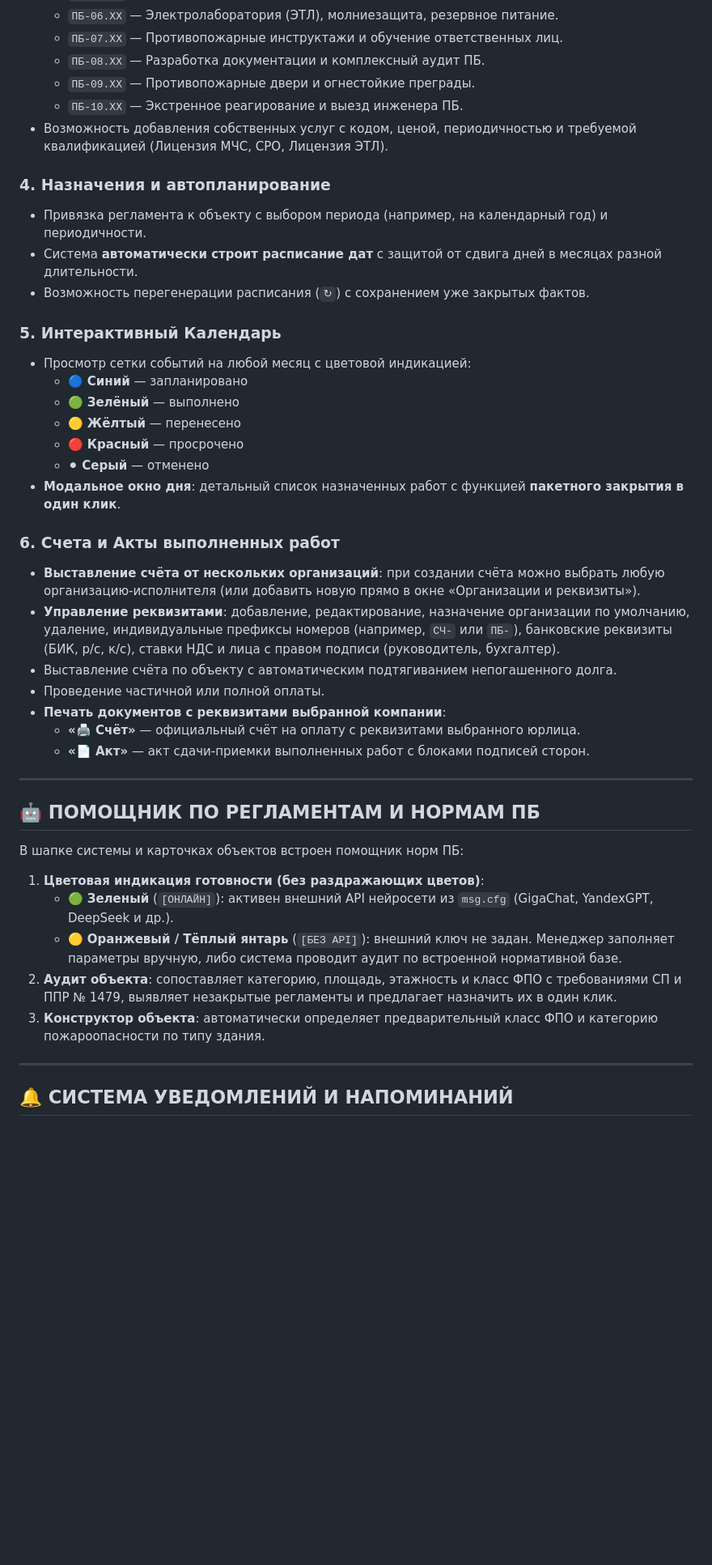
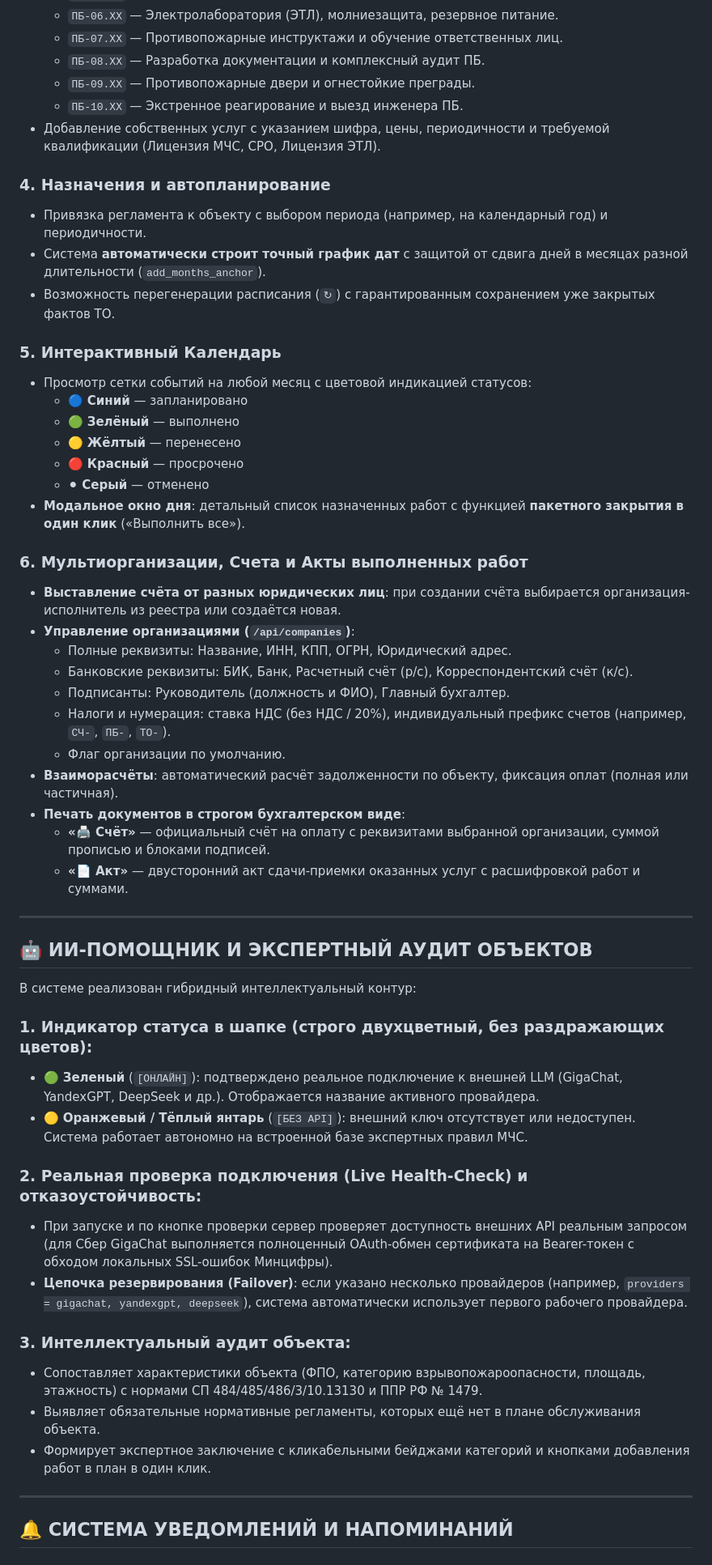
Before and after one commit to DranKell/Pozh-calendar, a Markdown page: ИНСТРУКЦИЯ.md, the part around one of its changes. Shown at 81% size. GitHub-like rendering; blank space fills up the shorter version.

Commit message:
docs: update user instruction and system prompt with multi-company, gigachat, and notifications specifications

```diff
--- a/ИНСТРУКЦИЯ.md
+++ b/ИНСТРУКЦИЯ.md
@@ -53,41 +53,53 @@
   - `ПБ-08.XX` — Разработка документации и комплексный аудит ПБ.
   - `ПБ-09.XX` — Противопожарные двери и огнестойкие преграды.
   - `ПБ-10.XX` — Экстренное реагирование и выезд инженера ПБ.
-- Возможность добавления собственных услуг с кодом, ценой, периодичностью и требуемой квалификацией (Лицензия МЧС, СРО, Лицензия ЭТЛ).
+- Добавление собственных услуг с указанием шифра, цены, периодичности и требуемой квалификации (Лицензия МЧС, СРО, Лицензия ЭТЛ).
 
 ### 4. Назначения и автопланирование
 - Привязка регламента к объекту с выбором периода (например, на календарный год) и периодичности.
-- Система **автоматически строит расписание дат** с защитой от сдвига дней в месяцах разной длительности.
-- Возможность перегенерации расписания (`↻`) с сохранением уже закрытых фактов.
+- Система **автоматически строит точный график дат** с защитой от сдвига дней в месяцах разной длительности (`add_months_anchor`).
+- Возможность перегенерации расписания (`↻`) с гарантированным сохранением уже закрытых фактов ТО.
 
 ### 5. Интерактивный Календарь
-- Просмотр сетки событий на любой месяц с цветовой индикацией:
+- Просмотр сетки событий на любой месяц с цветовой индикацией статусов:
   - 🔵 **Синий** — запланировано
   - 🟢 **Зелёный** — выполнено
   - 🟡 **Жёлтый** — перенесено
   - 🔴 **Красный** — просрочено
   - ⚫ **Серый** — отменено
-- **Модальное окно дня**: детальный список назначенных работ с функцией **пакетного закрытия в один клик**.
+- **Модальное окно дня**: детальный список назначенных работ с функцией **пакетного закрытия в один клик** («Выполнить все»).
 
-### 6. Счета и Акты выполненных работ
-- **Выставление счёта от нескольких организаций**: при создании счёта можно выбрать любую организацию-исполнителя (или добавить новую прямо в окне «Организации и реквизиты»).
-- **Управление реквизитами**: добавление, редактирование, назначение организации по умолчанию, удаление, индивидуальные префиксы номеров (например, `СЧ-` или `ПБ-`), банковские реквизиты (БИК, р/с, к/с), ставки НДС и лица с правом подписи (руководитель, бухгалтер).
-- Выставление счёта по объекту с автоматическим подтягиванием непогашенного долга.
-- Проведение частичной или полной оплаты.
-- **Печать документов с реквизитами выбранной компании**:
-  - **«🖨 Счёт»** — официальный счёт на оплату с реквизитами выбранного юрлица.
-  - **«📄 Акт»** — акт сдачи-приемки выполненных работ с блоками подписей сторон.
+### 6. Мультиорганизации, Счета и Акты выполненных работ
+- **Выставление счёта от разных юридических лиц**: при создании счёта выбирается организация-исполнитель из реестра или создаётся новая.
+- **Управление организациями (`/api/companies`)**:
+  - Полные реквизиты: Название, ИНН, КПП, ОГРН, Юридический адрес.
+  - Банковские реквизиты: БИК, Банк, Расчетный счёт (р/с), Корреспондентский счёт (к/с).
+  - Подписанты: Руководитель (должность и ФИО), Главный бухгалтер.
+  - Налоги и нумерация: ставка НДС (без НДС / 20%), индивидуальный префикс счетов (например, `СЧ-`, `ПБ-`, `ТО-`).
+  - Флаг организации по умолчанию.
+- **Взаиморасчёты**: автоматический расчёт задолженности по объекту, фиксация оплат (полная или частичная).
+- **Печать документов в строгом бухгалтерском виде**:
+  - **«🖨 Счёт»** — официальный счёт на оплату с реквизитами выбранной организации, суммой прописью и блоками подписей.
+  - **«📄 Акт»** — двусторонний акт сдачи-приемки оказанных услуг с расшифровкой работ и суммами.
 
 ---
 
-## 🤖 ПОМОЩНИК ПО РЕГЛАМЕНТАМ И НОРМАМ ПБ
+## 🤖 ИИ-ПОМОЩНИК И ЭКСПЕРТНЫЙ АУДИТ ОБЪЕКТОВ
 
-В шапке системы и карточках объектов встроен помощник норм ПБ:
-1. **Цветовая индикация готовности (без раздражающих цветов)**:
-   - 🟢 **Зеленый** (`[ОНЛАЙН]`): активен внешний API нейросети из `msg.cfg` (GigaChat, YandexGPT, DeepSeek и др.).
-   - 🟡 **Оранжевый / Тёплый янтарь** (`[БЕЗ API]`): внешний ключ не задан. Менеджер заполняет параметры вручную, либо система проводит аудит по встроенной нормативной базе.
-2. **Аудит объекта**: сопоставляет категорию, площадь, этажность и класс ФПО с требованиями СП и ППР № 1479, выявляет незакрытые регламенты и предлагает назначить их в один клик.
-3. **Конструктор объекта**: автоматически определяет предварительный класс ФПО и категорию пожароопасности по типу здания.
+В системе реализован гибридный интеллектуальный контур:
+
+### 1. Индикатор статуса в шапке (строго двухцветный, без раздражающих цветов):
+- 🟢 **Зеленый** (`[ОНЛАЙН]`): подтверждено реальное подключение к внешней LLM (GigaChat, YandexGPT, DeepSeek и др.). Отображается название активного провайдера.
+- 🟡 **Оранжевый / Тёплый янтарь** (`[БЕЗ API]`): внешний ключ отсутствует или недоступен. Система работает автономно на встроенной базе экспертных правил МЧС.
+
+### 2. Реальная проверка подключения (Live Health-Check) и отказоустойчивость:
+- При запуске и по кнопке проверки сервер проверяет доступность внешних API реальным запросом (для Сбер GigaChat выполняется полноценный OAuth-обмен сертификата на Bearer-токен с обходом локальных SSL-ошибок Минцифры).
+- **Цепочка резервирования (Failover)**: если указано несколько провайдеров (например, `providers = gigachat, yandexgpt, deepseek`), система автоматически использует первого рабочего провайдера.
+
+### 3. Интеллектуальный аудит объекта:
+- Сопоставляет характеристики объекта (ФПО, категорию взрывопожароопасности, площадь, этажность) с нормами СП 484/485/486/3/10.13130 и ППР РФ № 1479.
+- Выявляет обязательные нормативные регламенты, которых ещё нет в плане обслуживания объекта.
+- Формирует экспертное заключение с кликабельными бейджами категорий и кнопками добавления работ в план в один клик.
 
 ---
 
```
Also changed, not shown: other parts of ИНСТРУКЦИЯ.md (+31 -20 lines), ПРОМПТ.md (+42 -27 lines).
